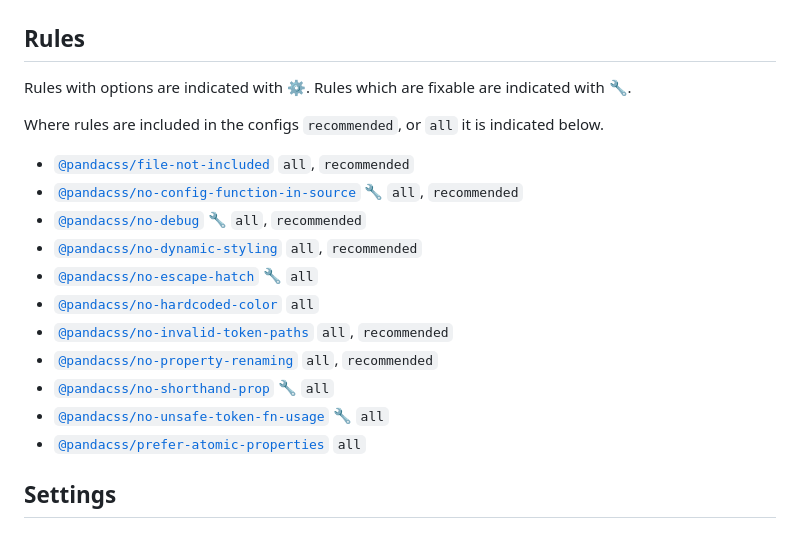
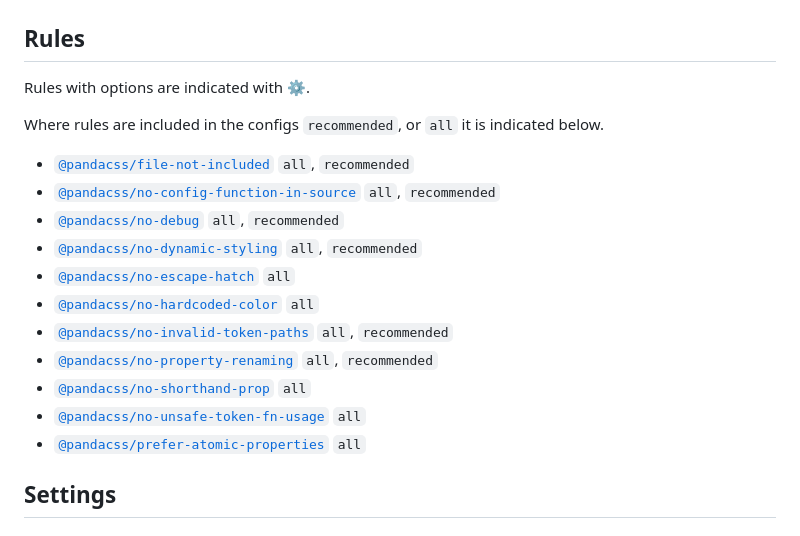
Before and after one commit to chakra-ui/eslint-plugin-panda, a Markdown page: README.md, the part around the change. Drawn GitHub-style.

```diff
--- a/README.md
+++ b/README.md
@@ -75,20 +75,20 @@ Or enable all rules in extends:
 
 ## Rules
 
-Rules with options are indicated with ⚙️. Rules which are fixable are indicated with 🔧.
+Rules with options are indicated with ⚙️.
 
 Where rules are included in the configs `recommended`, or `all` it is indicated below.
 
 - [`@pandacss/file-not-included`](docs/rules/file-not-included.md) `all`, `recommended`
-- [`@pandacss/no-config-function-in-source`](docs/rules/no-config-function-in-source.md) 🔧 `all`, `recommended`
-- [`@pandacss/no-debug`](docs/rules/no-debug.md) 🔧 `all`, `recommended`
+- [`@pandacss/no-config-function-in-source`](docs/rules/no-config-function-in-source.md) `all`, `recommended`
+- [`@pandacss/no-debug`](docs/rules/no-debug.md) `all`, `recommended`
 - [`@pandacss/no-dynamic-styling`](docs/rules/no-dynamic-styling.md) `all`, `recommended`
-- [`@pandacss/no-escape-hatch`](docs/rules/no-escape-hatch.md) 🔧 `all`
+- [`@pandacss/no-escape-hatch`](docs/rules/no-escape-hatch.md) `all`
 - [`@pandacss/no-hardcoded-color`](docs/rules/no-hardcoded-color.md) `all`
 - [`@pandacss/no-invalid-token-paths`](docs/rules/no-invalid-token-paths.md) `all`, `recommended`
 - [`@pandacss/no-property-renaming`](docs/rules/no-property-renaming.md) `all`, `recommended`
-- [`@pandacss/no-shorthand-prop`](docs/rules/no-shorthand-prop.md) 🔧 `all`
-- [`@pandacss/no-unsafe-token-fn-usage`](docs/rules/no-unsafe-token-fn-usage.md) 🔧 `all`
+- [`@pandacss/no-shorthand-prop`](docs/rules/no-shorthand-prop.md) `all`
+- [`@pandacss/no-unsafe-token-fn-usage`](docs/rules/no-unsafe-token-fn-usage.md) `all`
 - [`@pandacss/prefer-atomic-properties`](docs/rules/prefer-atomic-properties.md) `all`
 
 ## Settings
```
